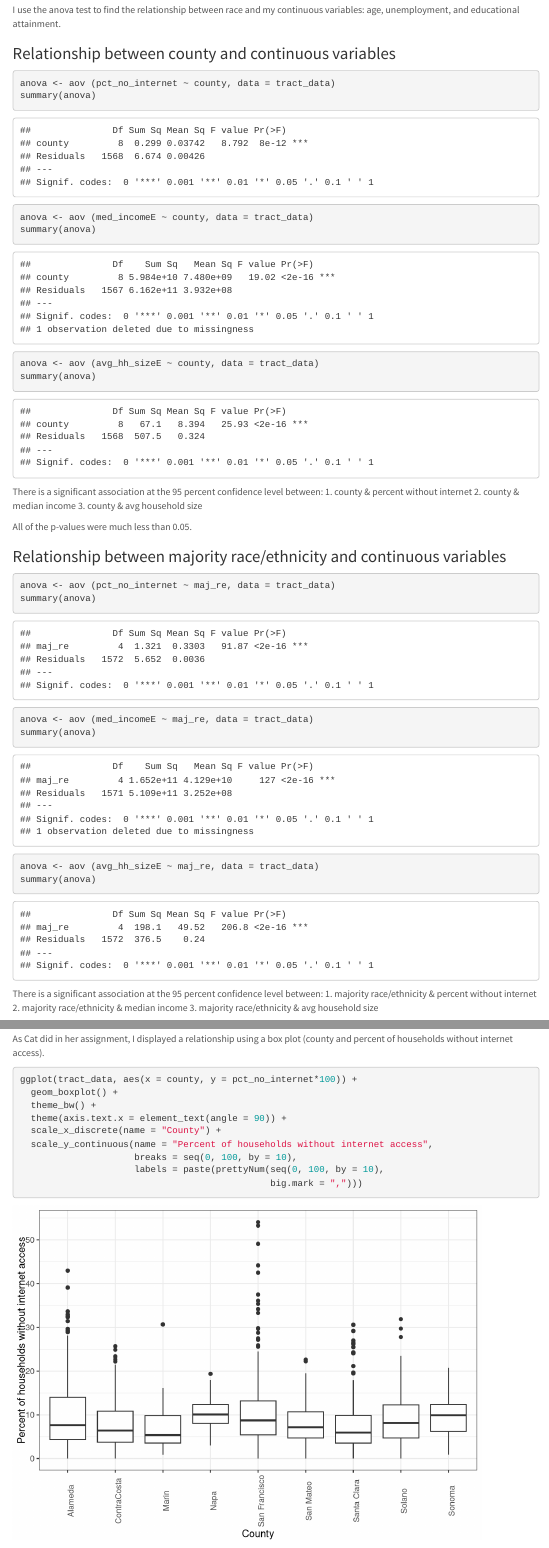
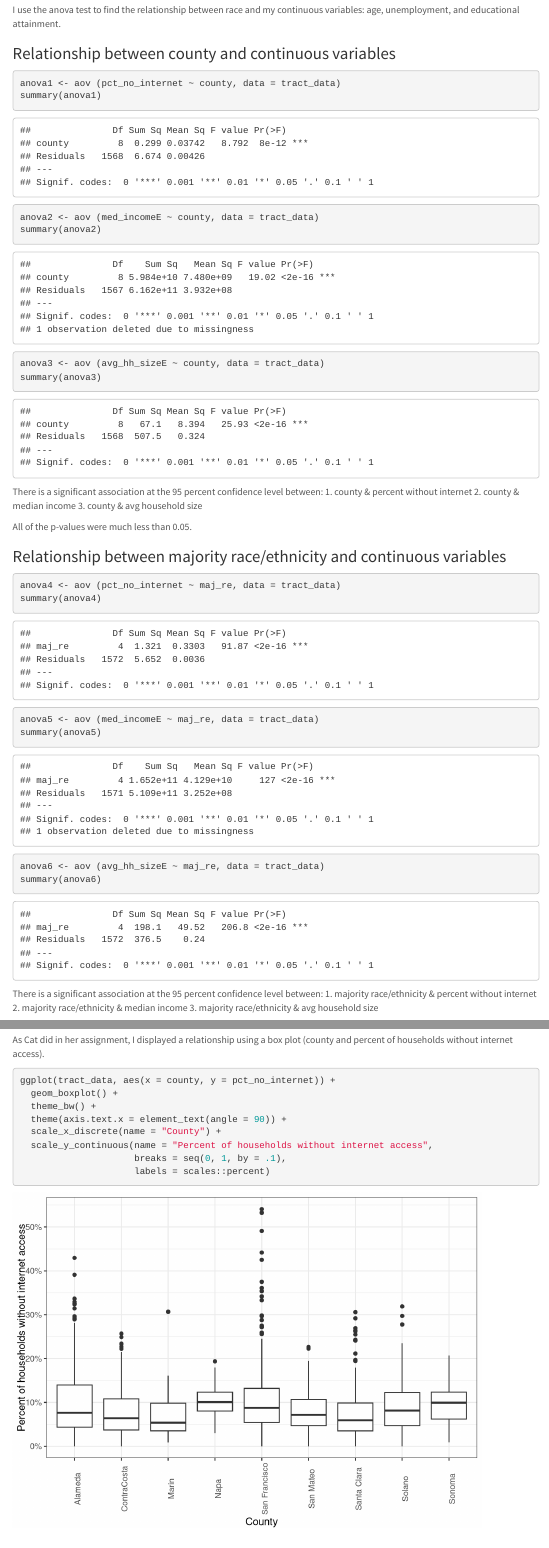
Before and after one commit to SES-5215-F2020/kristy_henrich, an R Markdown document (Quant Assignment 3.Rmd): the page in a window 1100 px wide, from 3540 px down before the commit and from 3530 px down after it, so that both start at the same text, and a second part further down, joined at a grey line. Rendered offline with R 4.5, knitr and Pandoc, with nearby package versions; code that draws random numbers runs with fixed seeds of ours; menus at the side of the page are left out.

Commit message:
updated assignment 3 for Tues class!

````diff
--- a/Quant Assignment 3.Rmd
+++ b/Quant Assignment 3.Rmd
@@ -124,12 +122,12 @@ I use the anova test to find the relationship between race and my continuous var
 
 ### Relationship between county and continuous variables
 ```{r}
-anova <- aov (pct_no_internet ~ county, data = tract_data)
-summary(anova)
-anova <- aov (med_incomeE ~ county, data = tract_data)
-summary(anova)
-anova <- aov (avg_hh_sizeE ~ county, data = tract_data)
-summary(anova)
+anova1 <- aov (pct_no_internet ~ county, data = tract_data)
+summary(anova1)
+anova2 <- aov (med_incomeE ~ county, data = tract_data)
+summary(anova2)
+anova3 <- aov (avg_hh_sizeE ~ county, data = tract_data)
+summary(anova3)
 ```
 There is a significant association at the 95 percent confidence level between:
 1. county & percent without internet
@@ -140,12 +138,12 @@ All of the p-values were much less than 0.05.
 
 ### Relationship between majority race/ethnicity and continuous variables
 ```{r}
-anova <- aov (pct_no_internet ~ maj_re, data = tract_data)
-summary(anova)
-anova <- aov (med_incomeE ~ maj_re, data = tract_data)
-summary(anova)
-anova <- aov (avg_hh_sizeE ~ maj_re, data = tract_data)
-summary(anova)
+anova4 <- aov (pct_no_internet ~ maj_re, data = tract_data)
+summary(anova4)
+anova5 <- aov (med_incomeE ~ maj_re, data = tract_data)
+summary(anova5)
+anova6 <- aov (avg_hh_sizeE ~ maj_re, data = tract_data)
+summary(anova6)
 ```
 
 There is a significant association at the 95 percent confidence level between:
@@ -158,13 +156,12 @@ All of the p-values were much less than 0.05.
 ### Box plot
 As Cat did in her assignment, I displayed a relationship using a box plot (county and percent of households without internet access).
 ```{r}
-ggplot(tract_data, aes(x = county, y = pct_no_internet*100)) +
+ggplot(tract_data, aes(x = county, y = pct_no_internet)) +
   geom_boxplot() +
   theme_bw() +
   theme(axis.text.x = element_text(angle = 90)) +
   scale_x_discrete(name = "County") +
   scale_y_continuous(name = "Percent of households without internet access",
-                     breaks = seq(0, 100, by = 10),
-                     labels = paste(prettyNum(seq(0, 100, by = 10),
-                                              big.mark = ",")))
+                     breaks = seq(0, 1, by = .1),
+                     labels = scales::percent)
 ```
````
Also changed, not shown: Quant-Assignment-3.html, Quant Assignment 3.Rmd (8 more changed lines).
